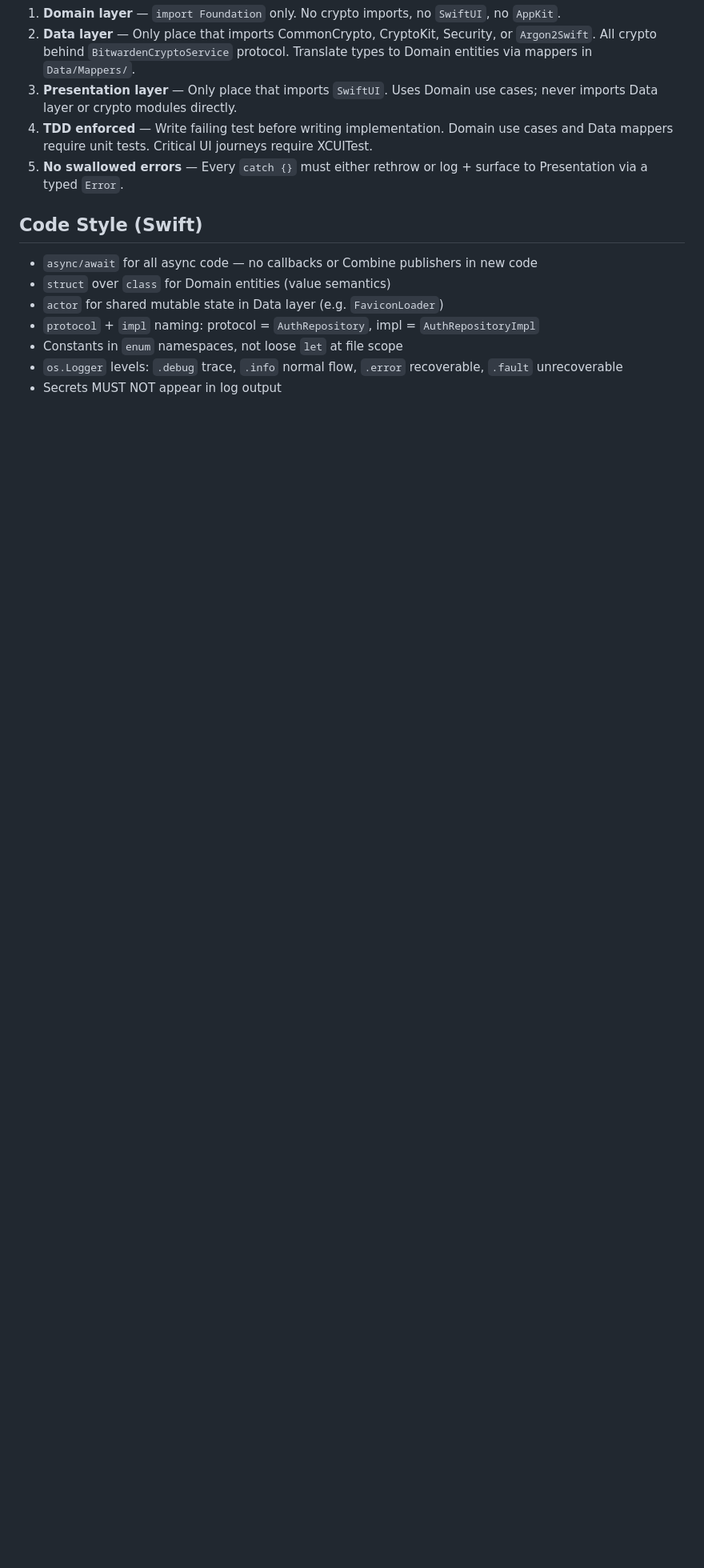
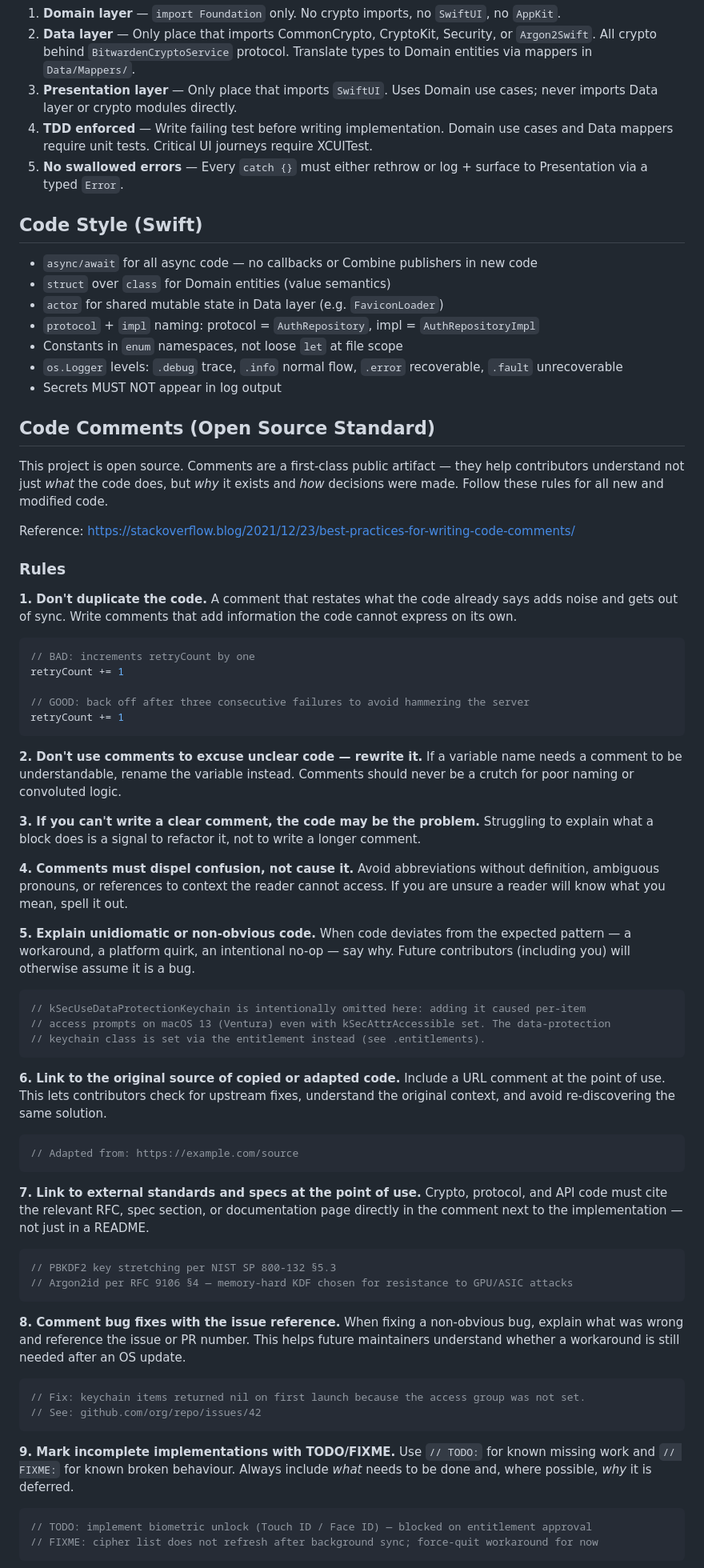
Before and after one commit to b0x42/prizm, a Markdown page: CLAUDE.md, the part around one of its changes. Shown at 80% size. Drawn GitHub-style; blank space fills up the shorter version.

Commit message:
docs: add open source code commenting standard to CLAUDE.md
Nine-rule commenting guide (Stack Overflow best practices) plus
security-critical code documentation requirements for all new and
modified code going forward.

Co-Authored-By: Claude Sonnet 4.6 <noreply@anthropic.com>

````diff
--- a/CLAUDE.md
+++ b/CLAUDE.md
@@ -80,3 +80,81 @@ xcodebuild test \
 - `os.Logger` levels: `.debug` trace, `.info` normal flow, `.error` recoverable, `.fault` unrecoverable
 - Secrets MUST NOT appear in log output
 
+## Code Comments (Open Source Standard)
+
+This project is open source. Comments are a first-class public artifact — they help contributors
+understand not just *what* the code does, but *why* it exists and *how* decisions were made.
+Follow these rules for all new and modified code.
+
+Reference: https://stackoverflow.blog/2021/12/23/best-practices-for-writing-code-comments/
+
+### Rules
+
+**1. Don't duplicate the code.**
+A comment that restates what the code already says adds noise and gets out of sync.
+Write comments that add information the code cannot express on its own.
+
+```swift
+// BAD: increments retryCount by one
+retryCount += 1
+
+// GOOD: back off after three consecutive failures to avoid hammering the server
+retryCount += 1
+```
+
+**2. Don't use comments to excuse unclear code — rewrite it.**
+If a variable name needs a comment to be understandable, rename the variable instead.
+Comments should never be a crutch for poor naming or convoluted logic.
+
+**3. If you can't write a clear comment, the code may be the problem.**
+Struggling to explain what a block does is a signal to refactor it, not to write a longer comment.
+
+**4. Comments must dispel confusion, not cause it.**
+Avoid abbreviations without definition, ambiguous pronouns, or references to context the reader
+cannot access. If you are unsure a reader will know what you mean, spell it out.
+
+**5. Explain unidiomatic or non-obvious code.**
+When code deviates from the expected pattern — a workaround, a platform quirk, an intentional
+no-op — say why. Future contributors (including you) will otherwise assume it is a bug.
+
+```swift
+// kSecUseDataProtectionKeychain is intentionally omitted here: adding it caused per-item
+// access prompts on macOS 13 (Ventura) even with kSecAttrAccessible set. The data-protection
+// keychain class is set via the entitlement instead (see .entitlements).
+```
+
+**6. Link to the original source of copied or adapted code.**
+Include a URL comment at the point of use. This lets contributors check for upstream fixes,
+understand the original context, and avoid re-discovering the same solution.
+
+```swift
+// Adapted from: https://example.com/source
+```
+
+**7. Link to external standards and specs at the point of use.**
+Crypto, protocol, and API code must cite the relevant RFC, spec section, or documentation page
+directly in the comment next to the implementation — not just in a README.
+
+```swift
+// PBKDF2 key stretching per NIST SP 800-132 §5.3
+// Argon2id per RFC 9106 §4 — memory-hard KDF chosen for resistance to GPU/ASIC attacks
+```
+
+**8. Comment bug fixes with the issue reference.**
+When fixing a non-obvious bug, explain what was wrong and reference the issue or PR number.
+This helps future maintainers understand whether a workaround is still needed after an OS update.
+
+```swift
+// Fix: keychain items returned nil on first launch because the access group was not set.
+// See: github.com/org/repo/issues/42
+```
+
+**9. Mark incomplete implementations with TODO/FIXME.**
+Use `// TODO:` for known missing work and `// FIXME:` for known broken behaviour.
+Always include *what* needs to be done and, where possible, *why* it is deferred.
+
+```swift
+// TODO: implement biometric unlock (Touch ID / Face ID) — blocked on entitlement approval
+// FIXME: cipher list does not refresh after background sync; force-quit workaround for now
+```
+
````
Also changed, not shown: other parts of CLAUDE.md (+26 -3 lines).
